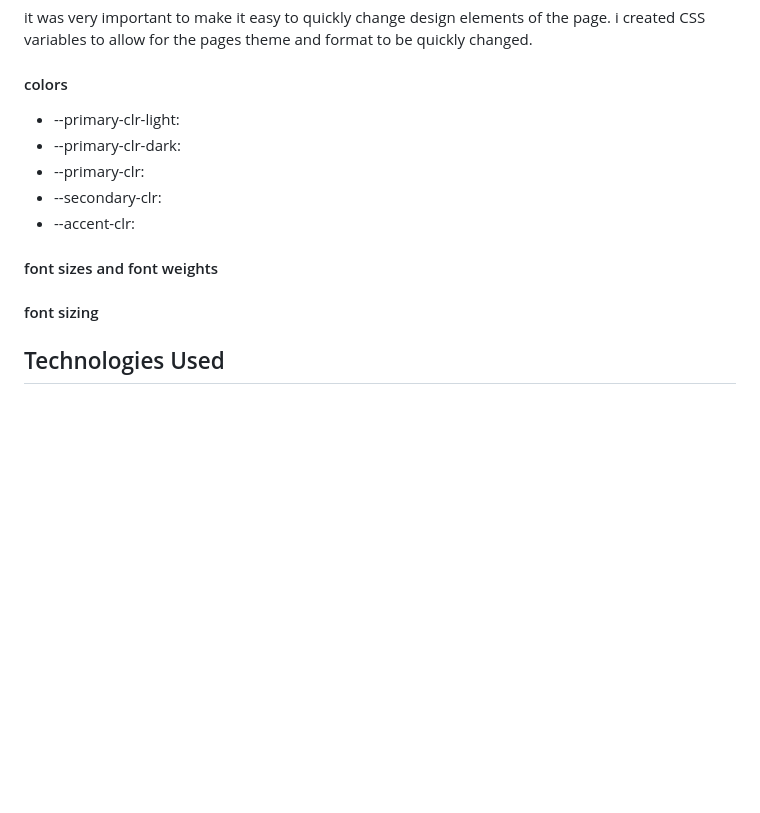
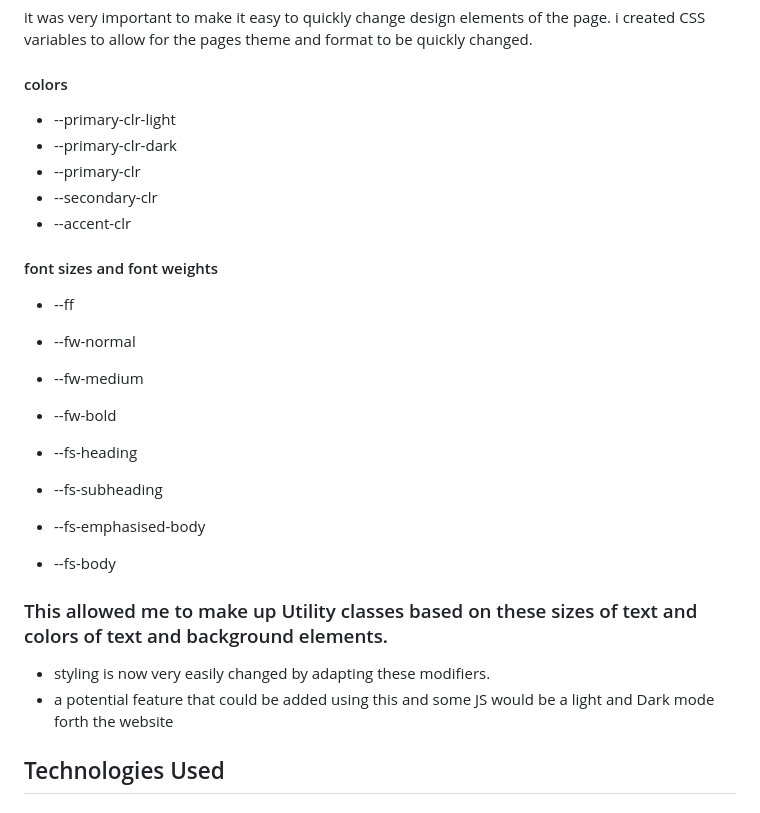
Before and after one commit to EthanTrout/The-Plant-Collection, a Markdown page: README.md, the part around the change printed below. Rendered like a GitHub page; blank space fills up the shorter version.

Commit message:
ReadMe: added section on features explaining CSS variables used

```diff
--- a/README.md
+++ b/README.md
@@ -51,16 +52,28 @@ The plant Collection already have a good presence on social media but they want
 it was very important to make it easy to quickly change design elements of the page. i created CSS variables to allow for the pages theme and format to be quickly changed.
 
 #### colors
-- --primary-clr-light:
--   --primary-clr-dark:
--  --primary-clr:
-- --secondary-clr:
-- --accent-clr:
+- --primary-clr-light
+-   --primary-clr-dark
+-  --primary-clr
+- --secondary-clr
+- --accent-clr
+
 
 #### font sizes and font weights
+- --ff
+-   --fw-normal
+-   --fw-medium
+-  --fw-bold
 
+-  --fs-heading
+- --fs-subheading
+- --fs-emphasised-body
+- --fs-body
 
-#### font sizing
+### This allowed me to make up Utility classes based on these sizes of text and colors of text and background elements.
+- styling is now very easily changed by adapting these modifiers.
+- a potential feature that could be added using this and some JS would be a light and Dark mode forth the website
+
 
 ## Technologies Used
 
```
Also changed, not shown: other parts of README.md (+1 -0 lines), assets/images/Screenshot 2023-12-22 183953.png (added), 2 other files.
